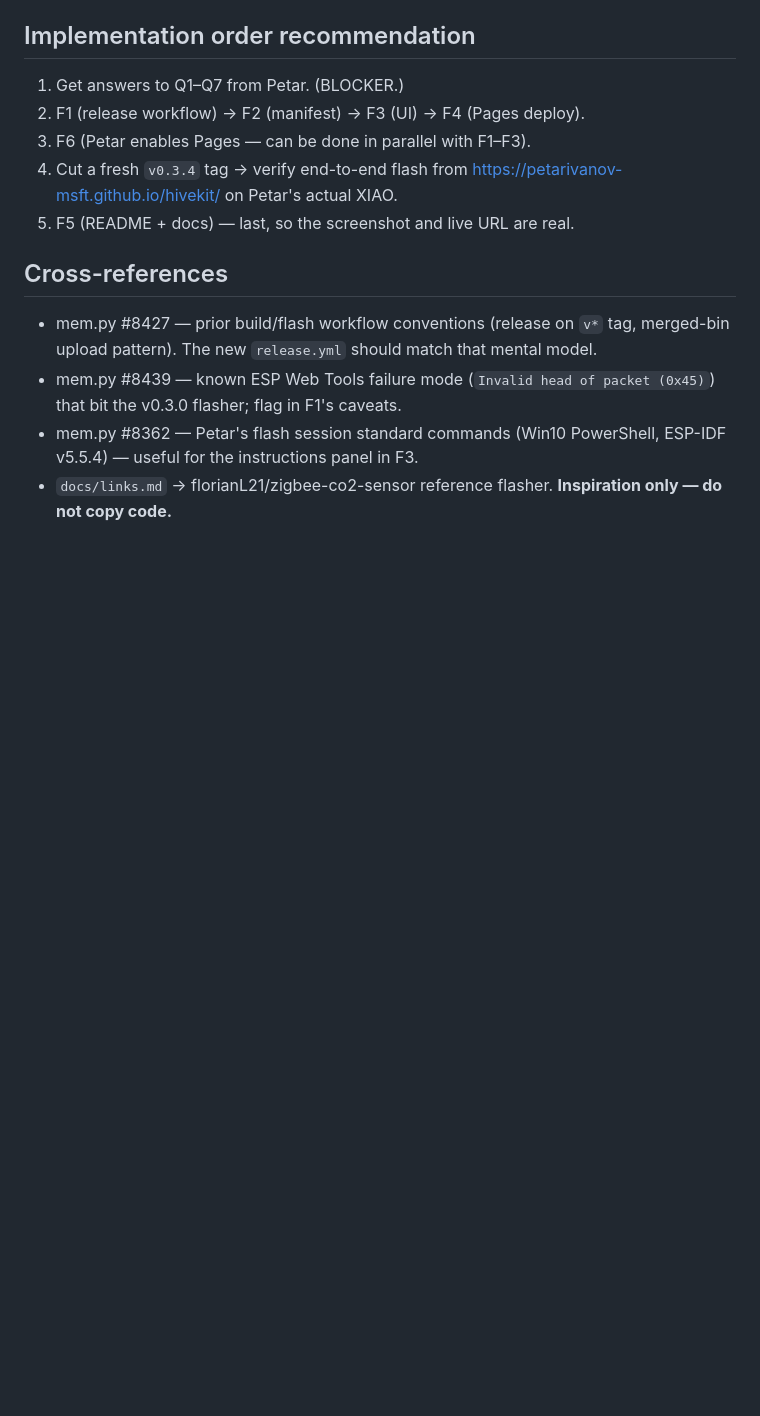
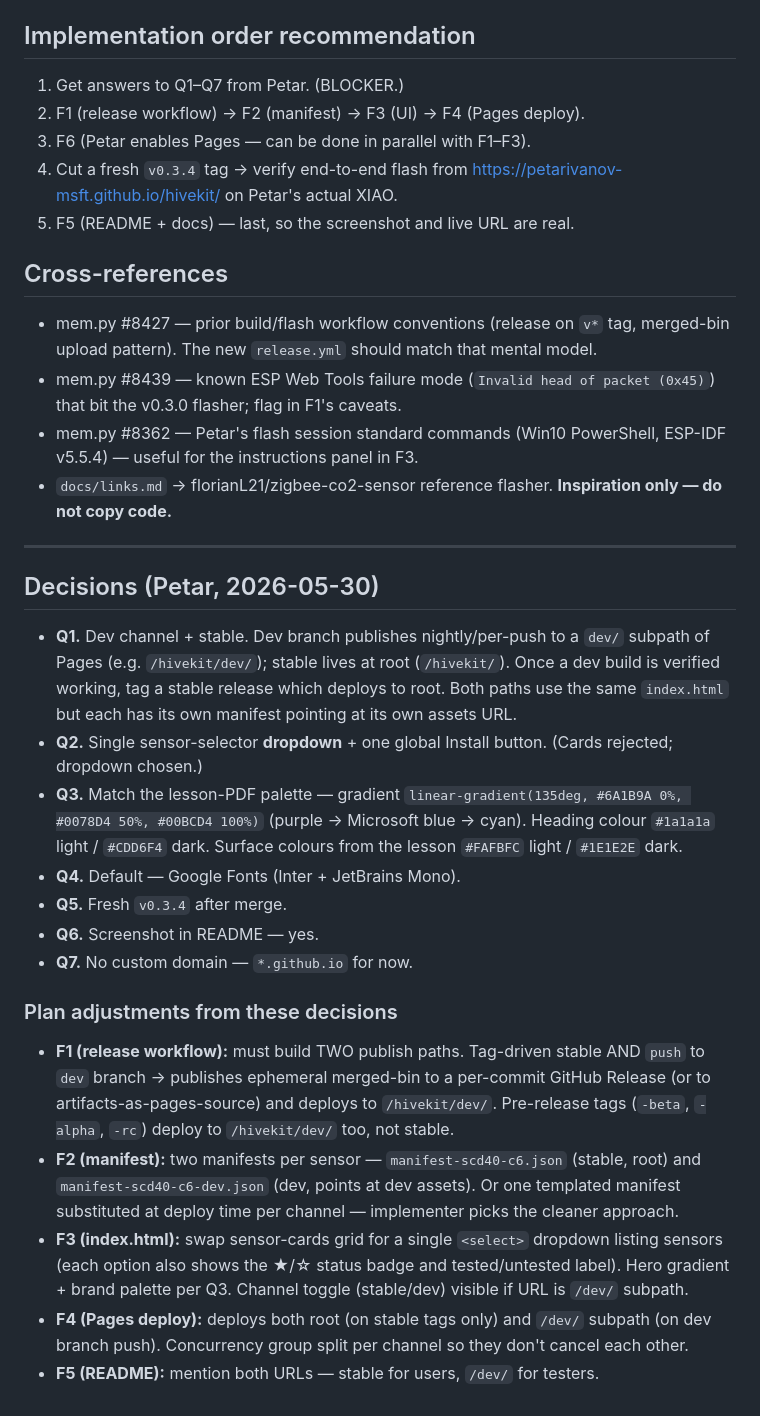
Before and after one commit to petarivanov-msft/hivekit, a Markdown page: docs/plans/web-flasher-rebuild.md, the part around the change. Rendered like a GitHub page; blank space fills up the shorter version.

Commit message:
docs(plan): record Petar's answers + dual-channel + dropdown decisions

```diff
--- a/docs/plans/web-flasher-rebuild.md
+++ b/docs/plans/web-flasher-rebuild.md
@@ -368,3 +368,23 @@ PR merges. Document this clearly in the PR description.
   PowerShell, ESP-IDF v5.5.4) — useful for the instructions panel in F3.
 - `docs/links.md` → florianL21/zigbee-co2-sensor reference flasher.
   **Inspiration only — do not copy code.**
+
+---
+
+## Decisions (Petar, 2026-05-30)
+
+- **Q1.** Dev channel + stable. Dev branch publishes nightly/per-push to a `dev/` subpath of Pages (e.g. `/hivekit/dev/`); stable lives at root (`/hivekit/`). Once a dev build is verified working, tag a stable release which deploys to root. Both paths use the same `index.html` but each has its own manifest pointing at its own assets URL.
+- **Q2.** Single sensor-selector **dropdown** + one global Install button. (Cards rejected; dropdown chosen.)
+- **Q3.** Match the lesson-PDF palette — gradient `linear-gradient(135deg, #6A1B9A 0%, #0078D4 50%, #00BCD4 100%)` (purple → Microsoft blue → cyan). Heading colour `#1a1a1a` light / `#CDD6F4` dark. Surface colours from the lesson `#FAFBFC` light / `#1E1E2E` dark.
+- **Q4.** Default — Google Fonts (Inter + JetBrains Mono).
+- **Q5.** Fresh `v0.3.4` after merge.
+- **Q6.** Screenshot in README — yes.
+- **Q7.** No custom domain — `*.github.io` for now.
+
+### Plan adjustments from these decisions
+
+- **F1 (release workflow):** must build TWO publish paths. Tag-driven stable AND `push` to `dev` branch → publishes ephemeral merged-bin to a per-commit GitHub Release (or to artifacts-as-pages-source) and deploys to `/hivekit/dev/`. Pre-release tags (`-beta`, `-alpha`, `-rc`) deploy to `/hivekit/dev/` too, not stable.
+- **F2 (manifest):** two manifests per sensor — `manifest-scd40-c6.json` (stable, root) and `manifest-scd40-c6-dev.json` (dev, points at dev assets). Or one templated manifest substituted at deploy time per channel — implementer picks the cleaner approach.
+- **F3 (index.html):** swap sensor-cards grid for a single `<select>` dropdown listing sensors (each option also shows the ★/☆ status badge and tested/untested label). Hero gradient + brand palette per Q3. Channel toggle (stable/dev) visible if URL is `/dev/` subpath.
+- **F4 (Pages deploy):** deploys both root (on stable tags only) and `/dev/` subpath (on dev branch push). Concurrency group split per channel so they don't cancel each other.
+- **F5 (README):** mention both URLs — stable for users, `/dev/` for testers.
```
